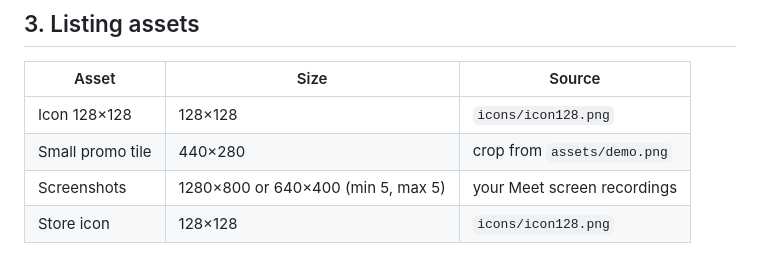
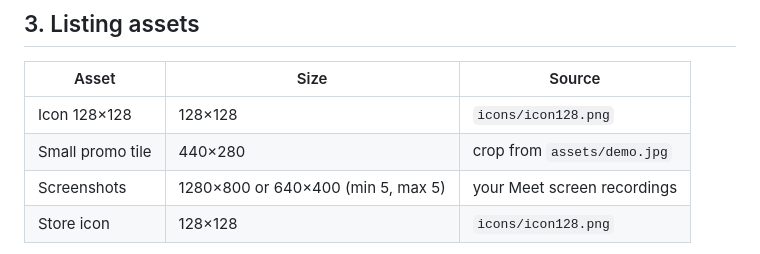
Before and after one commit to jojin1709/VanishCam, a Markdown page: docs/CHROME_WEB_STORE.md, the part around the change. GitHub-like rendering.

```diff
--- a/docs/CHROME_WEB_STORE.md
+++ b/docs/CHROME_WEB_STORE.md
@@ -28,7 +28,7 @@ CI already builds this folder as the `VanishCam-extension` artifact
 | Asset | Size | Source |
 |---|---|---|
 | Icon 128×128 | 128×128 | `icons/icon128.png` |
-| Small promo tile | 440×280 | crop from `assets/demo.png` |
+| Small promo tile | 440×280 | crop from `assets/demo.jpg` |
 | Screenshots | 1280×800 or 640×400 (min 5, max 5) | your Meet screen recordings |
 | Store icon | 128×128 | `icons/icon128.png` |
 
```
Also changed, not shown: README.md (+2 -2 lines), assets/demo.jpg (added), assets/demo.png (deleted), docs/assets/demo.jpg (added), docs/assets/demo.png (deleted), 5 other files.
